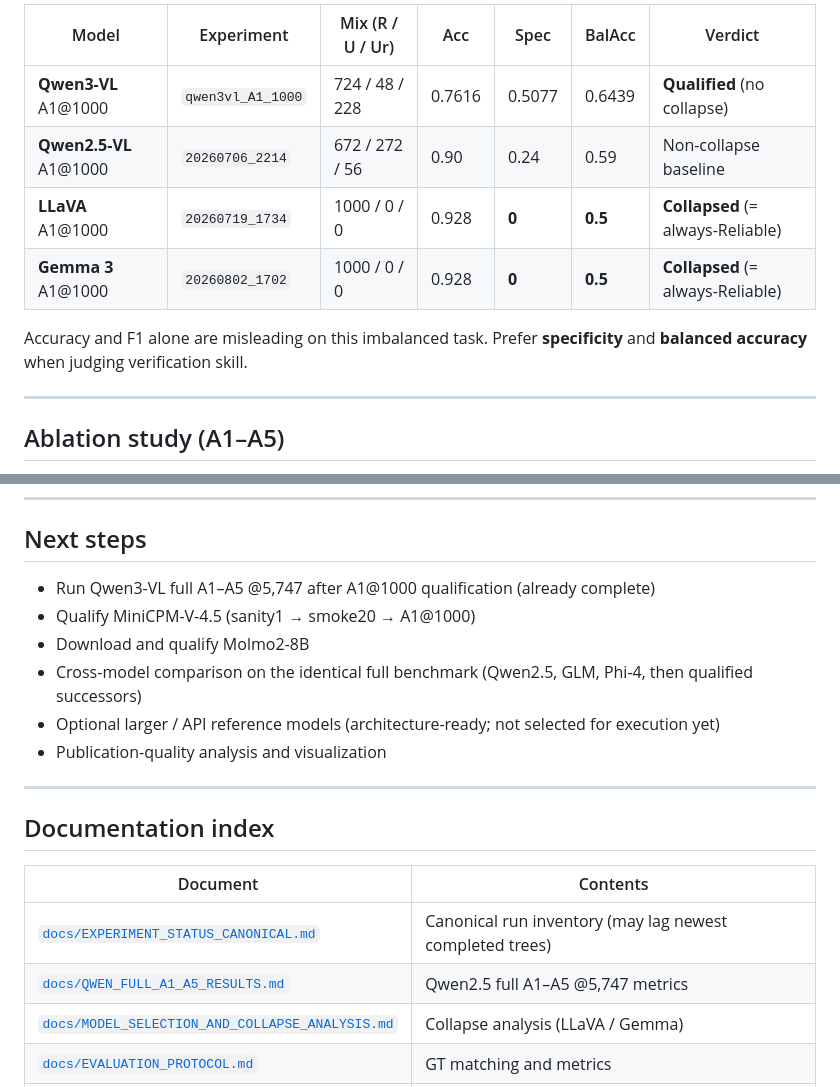
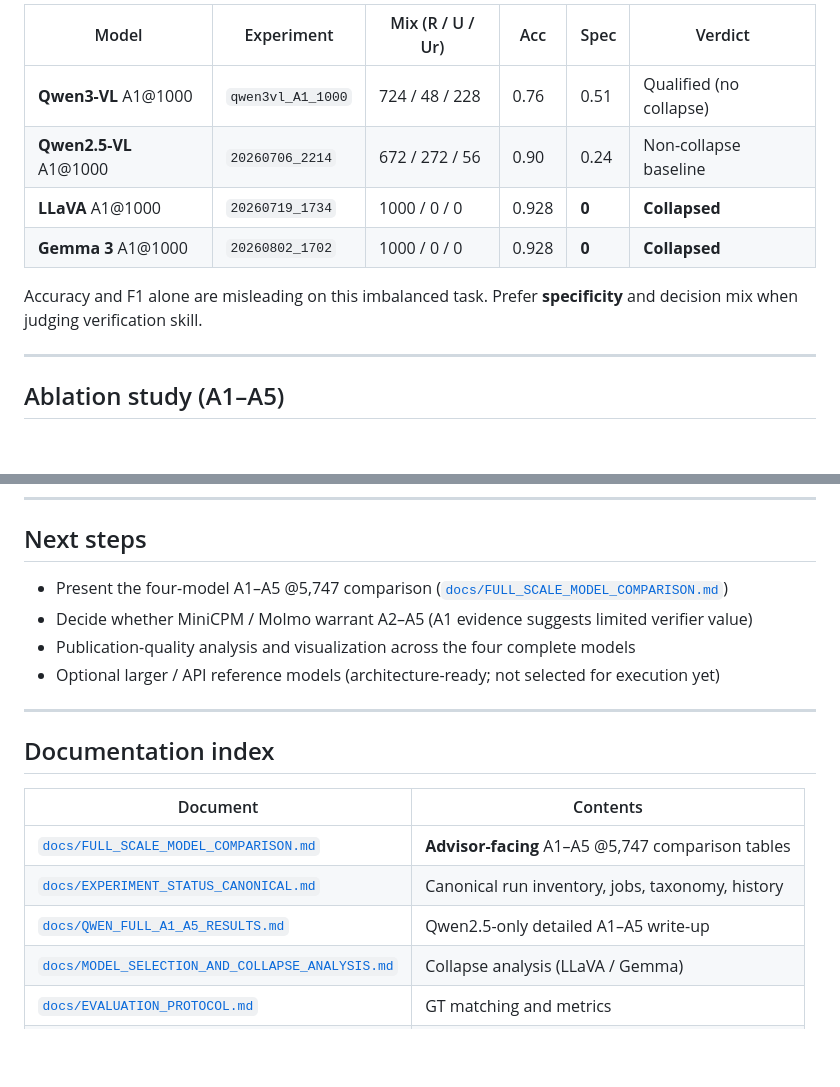
Before and after one commit to AnnieZX/wild-palm-lvm-verification, a Markdown page: README.md, 2 parts joined by grey strips. Drawn GitHub-style; blank space fills up the shorter version.

```diff
--- a/README.md
+++ b/README.md
@@ -102,12 +107,12 @@ Canonical Qwen full metrics: [`docs/QWEN_FULL_A1_A5_RESULTS.md`](docs/QWEN_FULL_
 
-| Model | Experiment | Mix (R / U / Ur) | Acc | Spec | BalAcc | Verdict |
-|-------|------------|------------------|-----|------|--------|---------|
-| **Qwen3-VL** A1@1000 | `qwen3vl_A1_1000` | 724 / 48 / 228 | 0.7616 | 0.5077 | 0.6439 | **Qualified** (no collapse) |
-| **Qwen2.5-VL** A1@1000 | `20260706_2214` | 672 / 272 / 56 | 0.90 | 0.24 | 0.59 | Non-collapse baseline |
-| **LLaVA** A1@1000 | `20260719_1734` | 1000 / 0 / 0 | 0.928 | **0** | **0.5** | **Collapsed** (= always-Reliable) |
-| **Gemma 3** A1@1000 | `20260802_1702` | 1000 / 0 / 0 | 0.928 | **0** | **0.5** | **Collapsed** (= always-Reliable) |
+| Model | Experiment | Mix (R / U / Ur) | Acc | Spec | Verdict |
+|-------|------------|------------------|-----|------|---------|
+| **Qwen3-VL** A1@1000 | `qwen3vl_A1_1000` | 724 / 48 / 228 | 0.76 | 0.51 | Qualified (no collapse) |
+| **Qwen2.5-VL** A1@1000 | `20260706_2214` | 672 / 272 / 56 | 0.90 | 0.24 | Non-collapse baseline |
+| **LLaVA** A1@1000 | `20260719_1734` | 1000 / 0 / 0 | 0.928 | **0** | **Collapsed** |
+| **Gemma 3** A1@1000 | `20260802_1702` | 1000 / 0 / 0 | 0.928 | **0** | **Collapsed** |
 
-Accuracy and F1 alone are misleading on this imbalanced task. Prefer **specificity** and **balanced accuracy** when judging verification skill.
+Accuracy and F1 alone are misleading on this imbalanced task. Prefer **specificity** and decision mix when judging verification skill.
 
 ---
 
@@ -279,12 +284,10 @@ Architecture freeze contract: [`docs/FRAMEWORK_FREEZE.md`](docs/FRAMEWORK_FREEZE
 
 ## Next steps
 
-- Run Qwen3-VL full A1–A5 @5,747 after A1@1000 qualification (already complete)
-- Qualify MiniCPM-V-4.5 (sanity1 → smoke20 → A1@1000)
-- Download and qualify Molmo2-8B
-- Cross-model comparison on the identical full benchmark (Qwen2.5, GLM, Phi-4, then qualified successors)
+- Present the four-model A1–A5 @5,747 comparison ([`docs/FULL_SCALE_MODEL_COMPARISON.md`](docs/FULL_SCALE_MODEL_COMPARISON.md))
+- Decide whether MiniCPM / Molmo warrant A2–A5 (A1 evidence suggests limited verifier value)
+- Publication-quality analysis and visualization across the four complete models
 - Optional larger / API reference models (architecture-ready; not selected for execution yet)
-- Publication-quality analysis and visualization
 
 ---
 
@@ -292,8 +295,9 @@ Architecture freeze contract: [`docs/FRAMEWORK_FREEZE.md`](docs/FRAMEWORK_FREEZE
 
 | Document | Contents |
 |----------|----------|
-| [`docs/EXPERIMENT_STATUS_CANONICAL.md`](docs/EXPERIMENT_STATUS_CANONICAL.md) | Canonical run inventory (may lag newest completed trees) |
-| [`docs/QWEN_FULL_A1_A5_RESULTS.md`](docs/QWEN_FULL_A1_A5_RESULTS.md) | Qwen2.5 full A1–A5 @5,747 metrics |
+| [`docs/FULL_SCALE_MODEL_COMPARISON.md`](docs/FULL_SCALE_MODEL_COMPARISON.md) | **Advisor-facing** A1–A5 @5,747 comparison tables |
+| [`docs/EXPERIMENT_STATUS_CANONICAL.md`](docs/EXPERIMENT_STATUS_CANONICAL.md) | Canonical run inventory, jobs, taxonomy, history |
+| [`docs/QWEN_FULL_A1_A5_RESULTS.md`](docs/QWEN_FULL_A1_A5_RESULTS.md) | Qwen2.5-only detailed A1–A5 write-up |
 | [`docs/MODEL_SELECTION_AND_COLLAPSE_ANALYSIS.md`](docs/MODEL_SELECTION_AND_COLLAPSE_ANALYSIS.md) | Collapse analysis (LLaVA / Gemma) |
 | [`docs/EVALUATION_PROTOCOL.md`](docs/EVALUATION_PROTOCOL.md) | GT matching and metrics |
 | [`docs/ABLATION_STUDY.md`](docs/ABLATION_STUDY.md) | A1–A5 design |
```
Also changed, not shown: other parts of README.md (+20 -15 lines), docs/EXPERIMENT_STATUS_CANONICAL.md (+141 -257 lines), docs/FULL_SCALE_MODEL_COMPARISON.md (added, +150 -0 lines).
